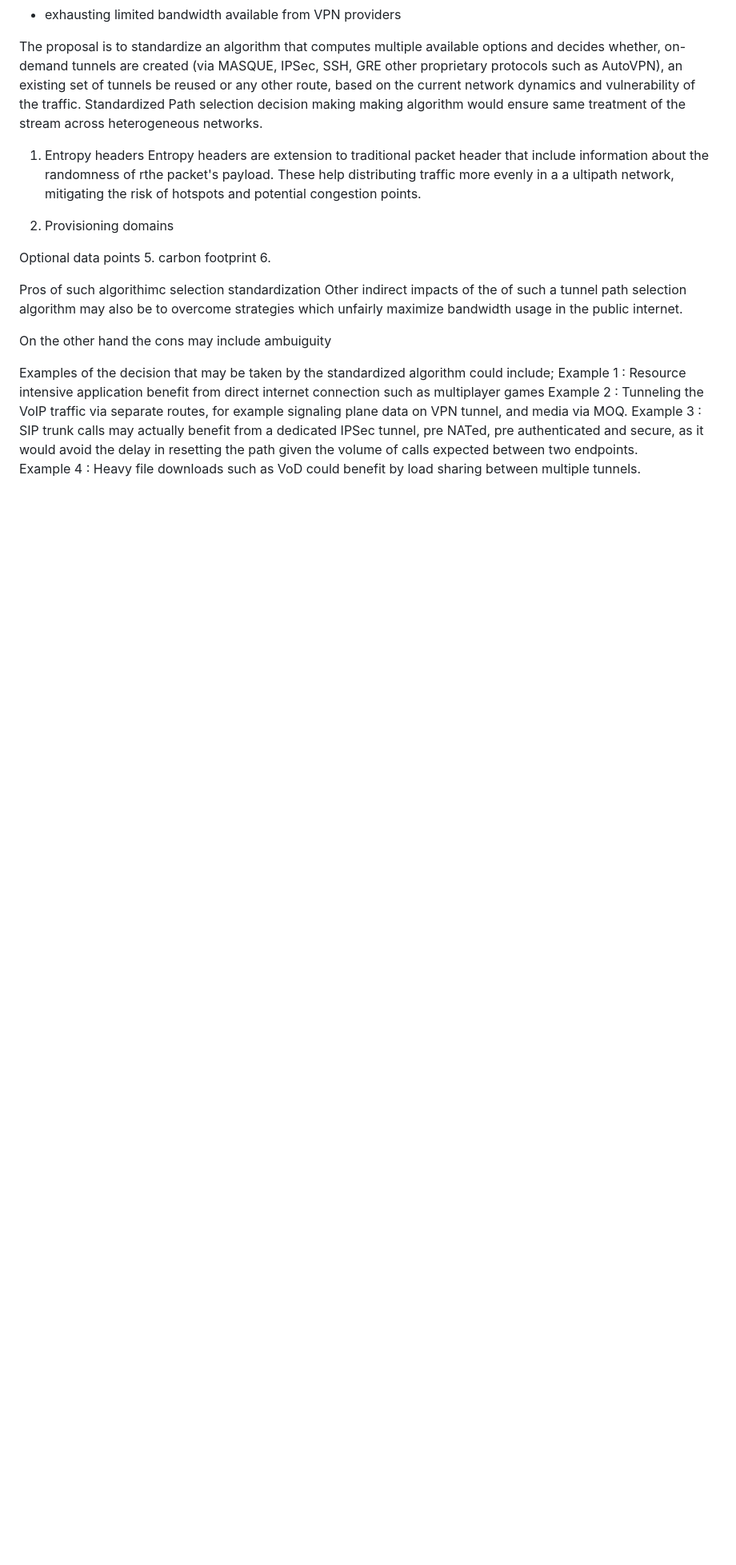
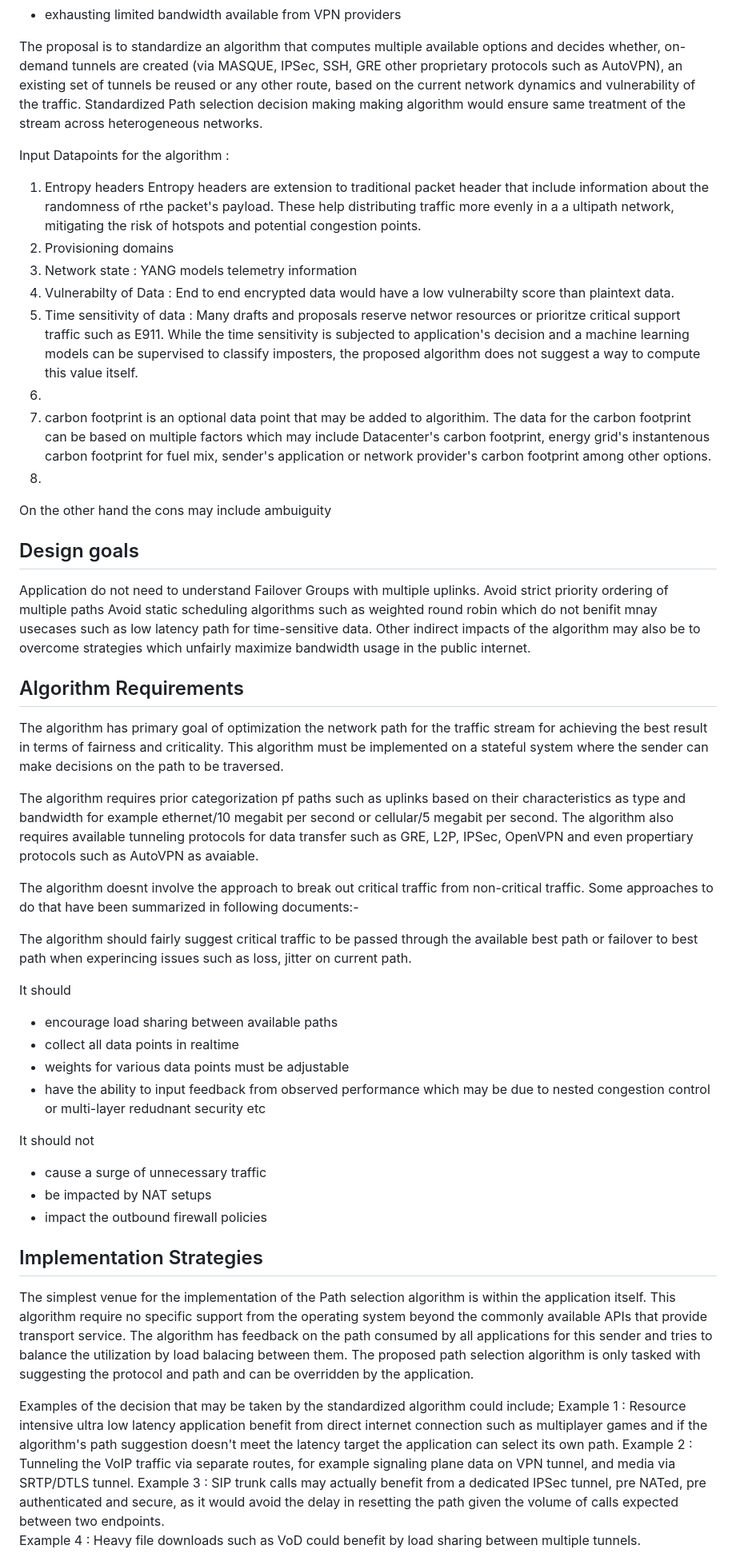
Before and after one commit to altanai/tunnel-path-selection, a Markdown page: draft-altanai-tsv-multipath_nested_tunnels.md, the part around the change printed below. Shown: that part at 80% size. Rendered like a GitHub page; blank space fills up the shorter version.

```diff
--- a/draft-altanai-tsv-multipath_nested_tunnels.md
+++ b/draft-altanai-tsv-multipath_nested_tunnels.md
@@ -109,25 +106,62 @@ By dynamically deciding the tunnel type for a stream or packet, we could avoid t
 The proposal is to standardize an algorithm that computes multiple available options and decides whether, on-demand tunnels are created (via  MASQUE, IPSec, SSH, GRE other proprietary protocols such as AutoVPN), an existing set of tunnels be reused or any other route, based on the current network dynamics and vulnerability of the traffic.
 Standardized Path selection decision making making algorithm would ensure same treatment of the stream across heterogeneous networks.
 
+Input Datapoints for the algorithm :
+
 1. Entropy headers
 Entropy headers are extension to traditional packet header that include information about the randomness of rthe packet's payload. These help distributing traffic more evenly in a a ultipath network, mitigating the risk of hotspots and potential congestion points.
+2. Provisioning domains
+3. Network state :
+ YANG models telemetry information
+4. Vulnerabilty of Data : End to end encrypted data would have a low vulnerabilty score than plaintext data.
+5. Time sensitivity of data : Many drafts and proposals reserve networ resources or prioritze critical support traffic such as E911. While the time sensitivity is subjected to application's decision and a machine learning models can be supervised to classify imposters, the proposed algorithm does not suggest a way to compute this value itself.
+6.
+7. carbon footprint is an optional data point that may be added to algorithim. The data for the carbon footprint can be based on multiple factors which may include Datacenter's carbon footprint, energy grid's instantenous carbon footprint for fuel mix, sender's application or network provider's carbon footprint among other options.
+8.
 
-2. Provisioning domains
-
-
-Optional data points
-5. carbon footprint
-6.
-
-Pros of such algorithimc selection standardization
-Other indirect impacts of the  of such a tunnel path selection algorithm may also be to overcome strategies which unfairly maximize bandwidth usage in the public internet.
 
 On the other hand the cons may include
 ambuiguity
 
+## Design goals
+
+Application do not need to understand Failover Groups with multiple uplinks.
+Avoid strict priority ordering of multiple paths
+Avoid static scheduling algorithms such as weighted round robin which do not benifit mnay usecases such as low latency path for time-sensitive data.
+Other indirect impacts of the algorithm may also be to overcome strategies which unfairly maximize bandwidth usage in the public internet.
+
+## Algorithm Requirements
+
+The algorithm has primary goal of optimization the network path for the traffic stream for achieving the best result in terms of fairness and criticality.
+This algorithm must be implemented on a stateful system where the sender can make decisions on the path to be traversed.
+
+
+The algorithm requires prior categorization pf paths such as uplinks based on their characteristics as type and bandwidth for example ethernet/10 megabit per second or cellular/5 megabit per second. The algorithm also requires available tunneling protocols for data transfer such as GRE, L2P, IPSec, OpenVPN and even propertiary protocols such as AutoVPN as avaiable.
+
+The algorithm doesnt involve the approach to break out critical traffic from non-critical traffic. Some approaches to do that have been summarized in following documents:-
+
+The algorithm should fairly suggest critical traffic to be passed through the available best path or failover to best path when experincing issues such as loss, jitter on current path.
+
+It should
+- encourage load sharing between available paths
+- collect all data points in realtime
+- weights for various data points must be adjustable
+- have the ability to input feedback from observed performance which may be due to nested congestion control or multi-layer redudnant security etc
+
+It should not
+- cause a surge of unnecessary traffic
+- be impacted by NAT setups
+- impact the outbound firewall policies
+
+
+##  Implementation Strategies
+The simplest venue for the implementation of the Path selection algorithm is within the application itself.
+This algorithm require no specific support from the operating system beyond the commonly available APIs that provide transport service.
+The algorithm has feedback on the path consumed by all applications for this sender and tries to balance the utilization by load balacing between them.
+The proposed path selection algorithm is only tasked with suggesting the protocol and path and can be overridden by the application.
 
 Examples of the decision that may be taken by the standardized algorithm could include;
-Example 1 : Resource intensive application benefit from direct internet connection such as multiplayer games
-Example 2 : Tunneling the VoIP traffic via separate routes, for example signaling plane data on VPN tunnel, and media via MOQ.
+Example 1 : Resource intensive ultra low latency application benefit from direct internet connection such as multiplayer games and if the algorithm's path suggestion doesn't meet the latency target the application can select its own path.
+Example 2 : Tunneling the VoIP traffic via separate routes, for example signaling plane data on VPN tunnel, and media via SRTP/DTLS tunnel.
 Example 3 : SIP trunk calls may actually benefit from a dedicated IPSec tunnel, pre NATed, pre authenticated and secure, as it would avoid the delay in resetting the path given the volume of calls expected between two endpoints.
 Example 4 : Heavy file downloads such as VoD could benefit by load sharing between multiple tunnels.
```
Also changed, not shown: other parts of draft-altanai-tsv-multipath_nested_tunnels.md (+18 -18 lines).
